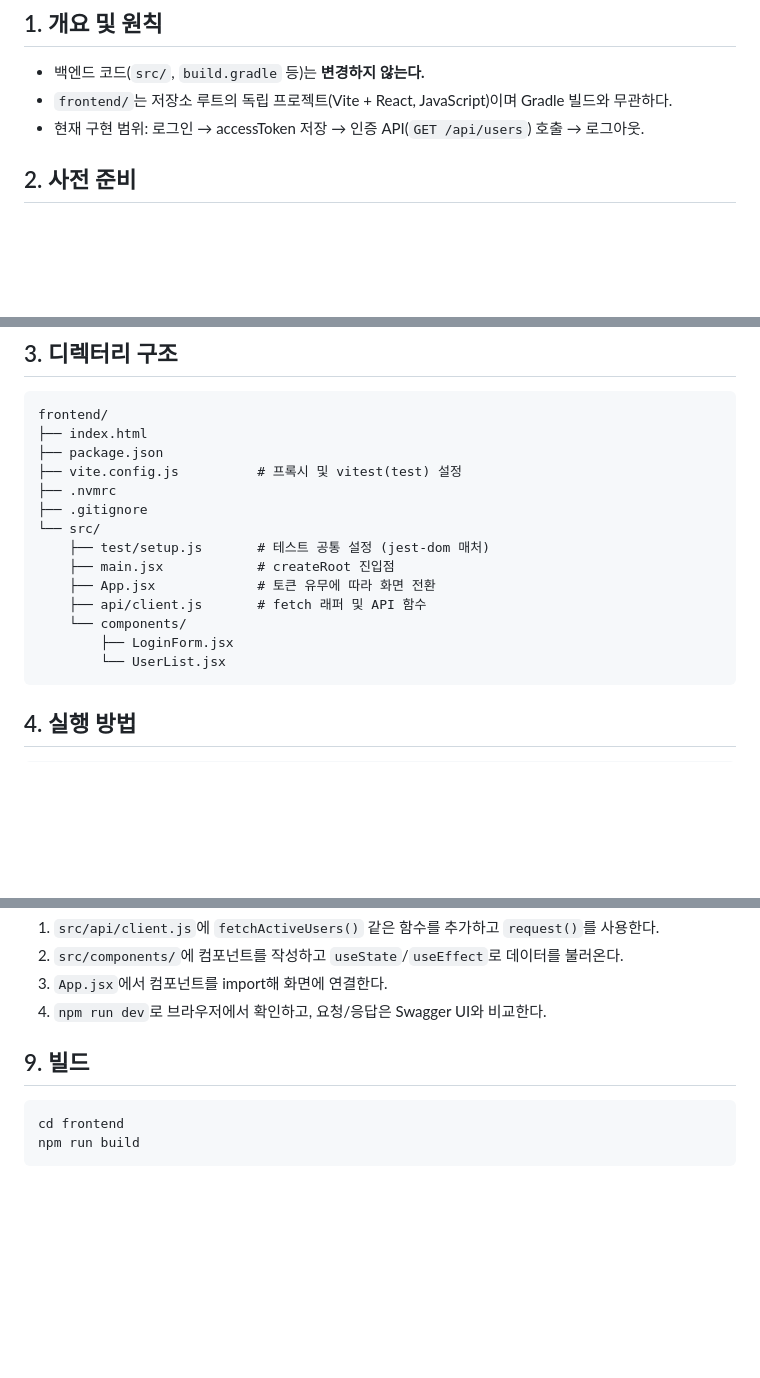
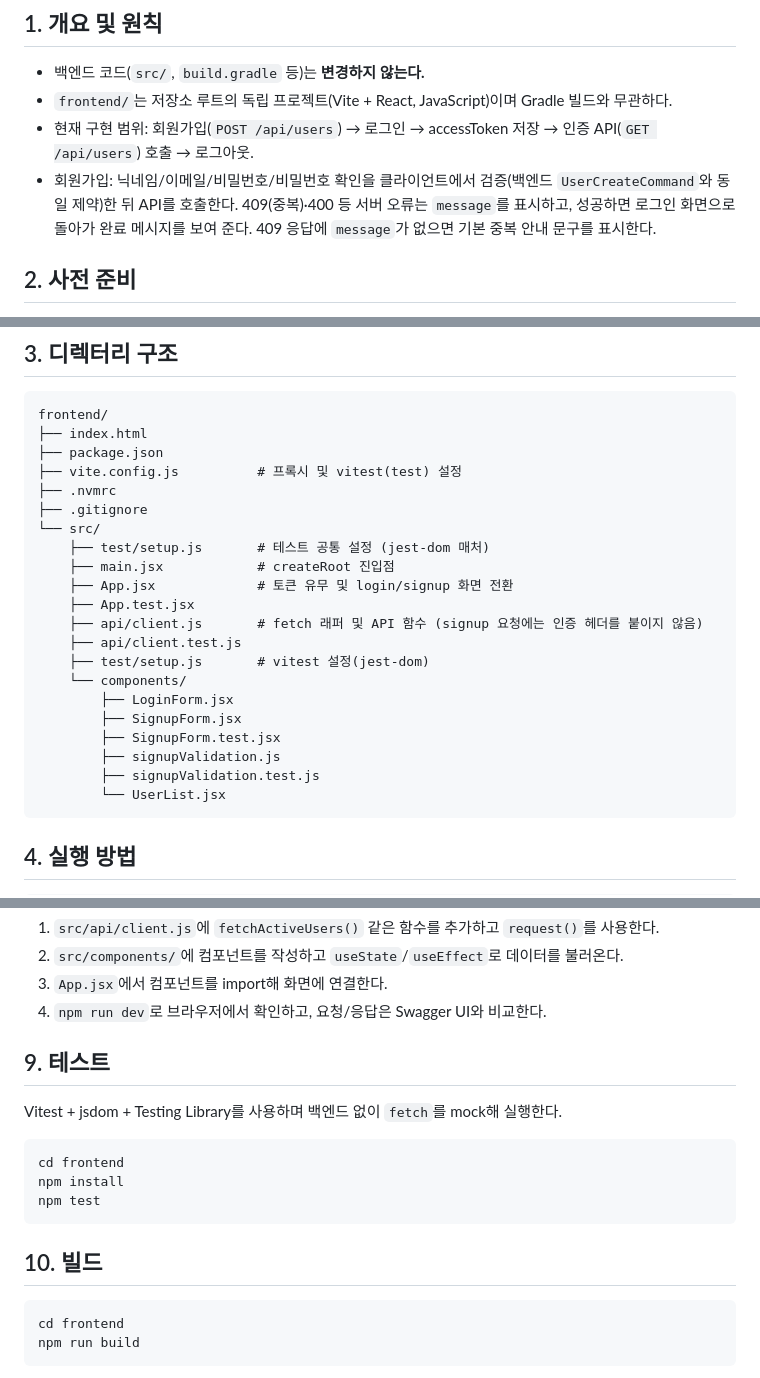
Before and after one commit to conradrado/kombatzzang, a Markdown page: docs/frontend-dev-flow.md, 3 parts joined by grey strips. Drawn GitHub-style; blank space fills up the shorter version.

Commit message:
Docs: 프론트엔드 - 개발 흐름 문서에 회원가입 연동 반영 (#124)
Co-Authored-By: Claude Sonnet 5.5 <noreply@anthropic.com>

````diff
--- a/docs/frontend-dev-flow.md
+++ b/docs/frontend-dev-flow.md
@@ -3,7 +3,8 @@
 ## 1. 개요 및 원칙
 - 백엔드 코드(`src/`, `build.gradle` 등)는 **변경하지 않는다.**
 - `frontend/`는 저장소 루트의 독립 프로젝트(Vite + React, JavaScript)이며 Gradle 빌드와 무관하다.
-- 현재 구현 범위: 로그인 → accessToken 저장 → 인증 API(`GET /api/users`) 호출 → 로그아웃.
+- 현재 구현 범위: 회원가입(`POST /api/users`) → 로그인 → accessToken 저장 → 인증 API(`GET /api/users`) 호출 → 로그아웃.
+- 회원가입: 닉네임/이메일/비밀번호/비밀번호 확인을 클라이언트에서 검증(백엔드 `UserCreateCommand`와 동일 제약)한 뒤 API를 호출한다. 409(중복)·400 등 서버 오류는 `message`를 표시하고, 성공하면 로그인 화면으로 돌아가 완료 메시지를 보여 준다. 409 응답에 `message`가 없으면 기본 중복 안내 문구를 표시한다.
 
 ## 2. 사전 준비
 - Node.js 18 이상 (권장: LTS 22, `frontend/.nvmrc`). Node 25 이상은 내장 `localStorage` 가 jsdom 을 가려 테스트가 깨지므로 `NODE_OPTIONS=--no-experimental-webstorage` 를 주고 실행한다.
@@ -21,10 +22,17 @@ frontend/
 └── src/
     ├── test/setup.js       # 테스트 공통 설정 (jest-dom 매처)
     ├── main.jsx            # createRoot 진입점
-    ├── App.jsx             # 토큰 유무에 따라 화면 전환
-    ├── api/client.js       # fetch 래퍼 및 API 함수
+    ├── App.jsx             # 토큰 유무 및 login/signup 화면 전환
+    ├── App.test.jsx
+    ├── api/client.js       # fetch 래퍼 및 API 함수 (signup 요청에는 인증 헤더를 붙이지 않음)
+    ├── api/client.test.js
+    ├── test/setup.js       # vitest 설정(jest-dom)
     └── components/
         ├── LoginForm.jsx
+        ├── SignupForm.jsx
+        ├── SignupForm.test.jsx
+        ├── signupValidation.js
+        ├── signupValidation.test.js
         └── UserList.jsx
 ```
 
@@ -67,7 +75,15 @@ npm test
 3. `App.jsx`에서 컴포넌트를 import해 화면에 연결한다.
 4. `npm run dev`로 브라우저에서 확인하고, 요청/응답은 Swagger UI와 비교한다.
 
-## 9. 빌드
+## 9. 테스트
+Vitest + jsdom + Testing Library를 사용하며 백엔드 없이 `fetch`를 mock해 실행한다.
+```
+cd frontend
+npm install
+npm test
+```
+
+## 10. 빌드
 ```
 cd frontend
 npm run build
````
